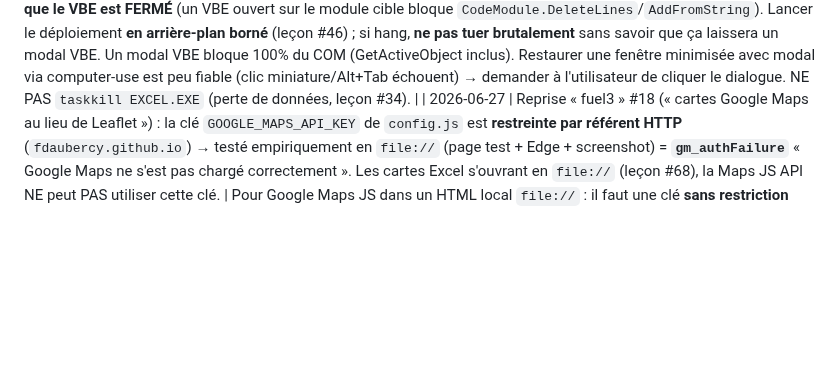
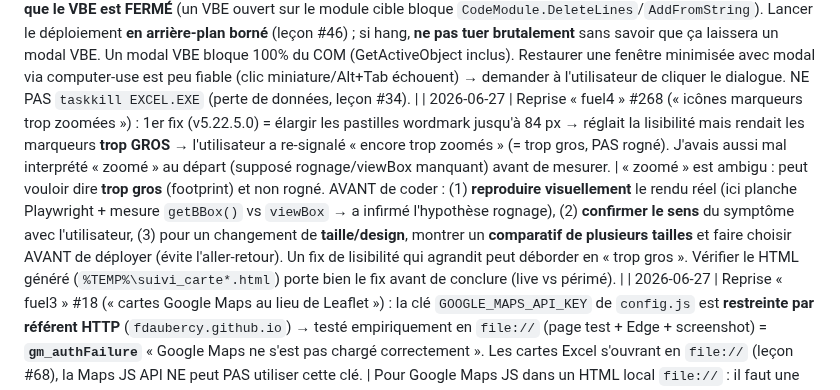
Before and after one commit to fdaubercy/suivi-conso-carburant, a Markdown page: tasks/lessons.md, the part around the change. Drawn GitHub-style; blank space fills up the shorter version.

Commit message:
chore(lessons): symptome zoome ambigu = reproduire + confirmer le sens avant de fixer

```diff
--- a/tasks/lessons.md
+++ b/tasks/lessons.md
@@ -69,4 +69,5 @@
 | 2026-06-27 | `mcp__computer-use__open_application "Excel"` à répétition pour « ramener Excel au premier plan » → **crée un nouveau classeur vide à chaque appel** (Classeur1/2/3…), pollue l'instance et brouille le diagnostic (l'utilisateur l'a signalé). | Pour amener un classeur DÉJÀ ouvert au premier plan, **ne pas** ré-`open_application` (relance Excel + classeur vierge) : activer la fenêtre via COM (`wb.Activate`/`Window.Activate` + `Application.Visible=True`) ou simplement **screenshot du premier plan courant**. `open_application` = lancer une app, pas « focus » une fenêtre existante. |
 | 2026-06-27 | Reprise « fuel3 » : `commit.sh` ANNULÉ (`❌ Commit annulé`) par `npm test` complet — 4 « Failed to start forks worker » (timeouts, 375 s, Excel ouvert) ALORS QUE **228/228 tests passent** (leçon #54 reconfirmée). En prime, le pipe `... | tail` masquait l'échec (exit 0 du tail ≠ exit de commit.sh). | Un échec `commit.sh` dont la sortie ne montre que des **timeouts de workers forks** + **0 test échoué** est environnemental : committer **directement** via `git add -A && git commit` (le **hook husky lint-staged ne teste que les fichiers js stagés** → charge bien moindre, passe). Ne JAMAIS conclure « commit OK » sur l'exit code d'un pipe `| tail`/`| head` (il reflète le dernier process du pipe) : vérifier `git log`/`git status` après. |
 | 2026-06-27 | Reprise « fuel3 » : `vba_agent set-module` sur `modCarte` (~1840 l.) a HANGÉ >1 min **parce que l'éditeur VBA (VBE) était OUVERT** (vu dans les aperçus barre des tâches). Tuer le python pendant le hang a laissé un **dialogue modal dans le VBE** → tout le COM Excel bloqué (même `GetActiveObject` timeout). La fenêtre VBE refusait de se restaurer (clic barre des tâches/Alt+Tab via computer-use) → fallu demander à l'utilisateur de fermer le dialogue. | Avant tout `set-module`/`run` COM : **s'assurer que le VBE est FERMÉ** (un VBE ouvert sur le module cible bloque `CodeModule.DeleteLines`/`AddFromString`). Lancer le déploiement **en arrière-plan borné** (leçon #46) ; si hang, **ne pas tuer brutalement** sans savoir que ça laissera un modal VBE. Un modal VBE bloque 100% du COM (GetActiveObject inclus). Restaurer une fenêtre minimisée avec modal via computer-use est peu fiable (clic miniature/Alt+Tab échouent) → demander à l'utilisateur de cliquer le dialogue. NE PAS `taskkill EXCEL.EXE` (perte de données, leçon #34). |
+| 2026-06-27 | Reprise « fuel4 » #268 (« icônes marqueurs trop zoomées ») : 1er fix (v5.22.5.0) = élargir les pastilles wordmark jusqu'à 84 px → réglait la lisibilité mais rendait les marqueurs **trop GROS** → l'utilisateur a re-signalé « encore trop zoomés » (= trop gros, PAS rogné). J'avais aussi mal interprété « zoomé » au départ (supposé rognage/viewBox manquant) avant de mesurer. | « zoomé » est ambigu : peut vouloir dire **trop gros** (footprint) et non rogné. AVANT de coder : (1) **reproduire visuellement** le rendu réel (ici planche Playwright + mesure `getBBox()` vs `viewBox` → a infirmé l'hypothèse rognage), (2) **confirmer le sens** du symptôme avec l'utilisateur, (3) pour un changement de **taille/design**, montrer un **comparatif de plusieurs tailles** et faire choisir AVANT de déployer (évite l'aller-retour). Un fix de lisibilité qui agrandit peut déborder en « trop gros ». Vérifier le HTML généré (`%TEMP%\suivi_carte*.html`) porte bien le fix avant de conclure (live vs périmé). |
 | 2026-06-27 | Reprise « fuel3 » #18 (« cartes Google Maps au lieu de Leaflet ») : la clé `GOOGLE_MAPS_API_KEY` de `config.js` est **restreinte par référent HTTP** (`fdaubercy.github.io`) → testé empiriquement en `file://` (page test + Edge + screenshot) = **`gm_authFailure`** « Google Maps ne s'est pas chargé correctement ». Les cartes Excel s'ouvrant en `file://` (leçon #68), la Maps JS API NE peut PAS utiliser cette clé. | Pour Google Maps JS dans un HTML local `file://` : il faut une clé **sans restriction référent** (restreinte par API Maps JavaScript + quota). Comme le dépôt est **public**, NE PAS mettre cette clé dans `js/config.js` → la stocker **hors dépôt** dans le classeur (propriété de script, pattern `SYNC_SECRET`) et prévoir un **repli OSM/Leaflet** automatique (`gm_authFailure`/clé absente). Tester la compatibilité `file://` d'une clé AVANT de coder le rendu (page test minimale + `window.gm_authFailure` + ouverture navigateur réelle), ne pas supposer. |
```
